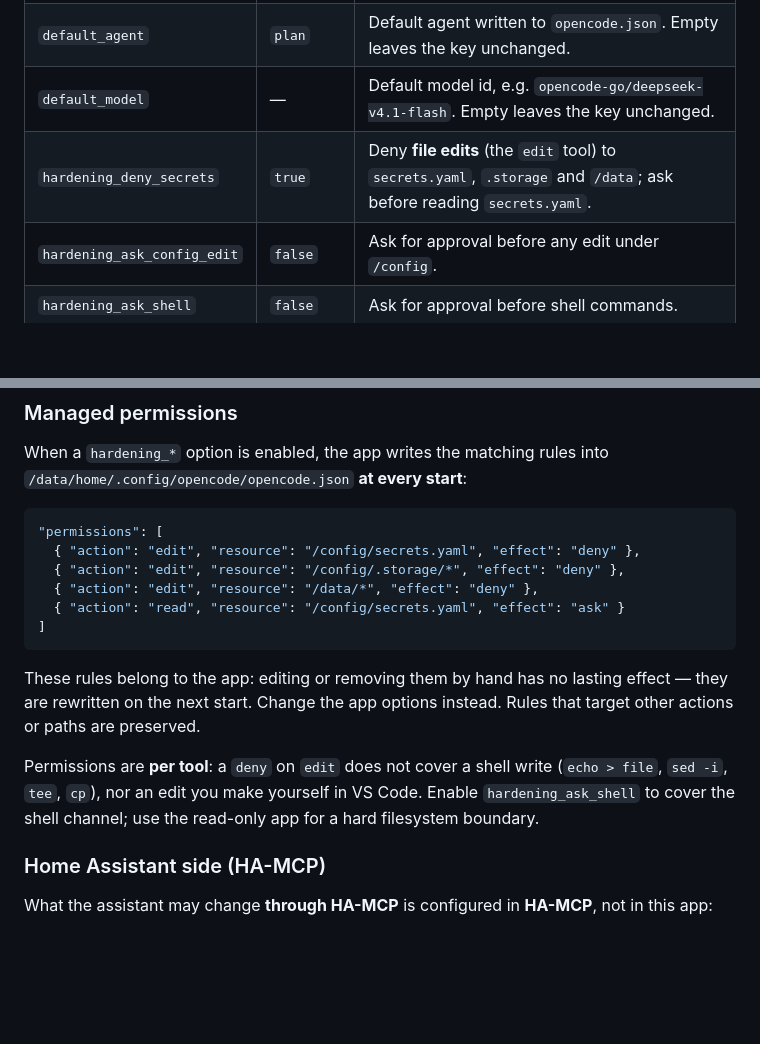
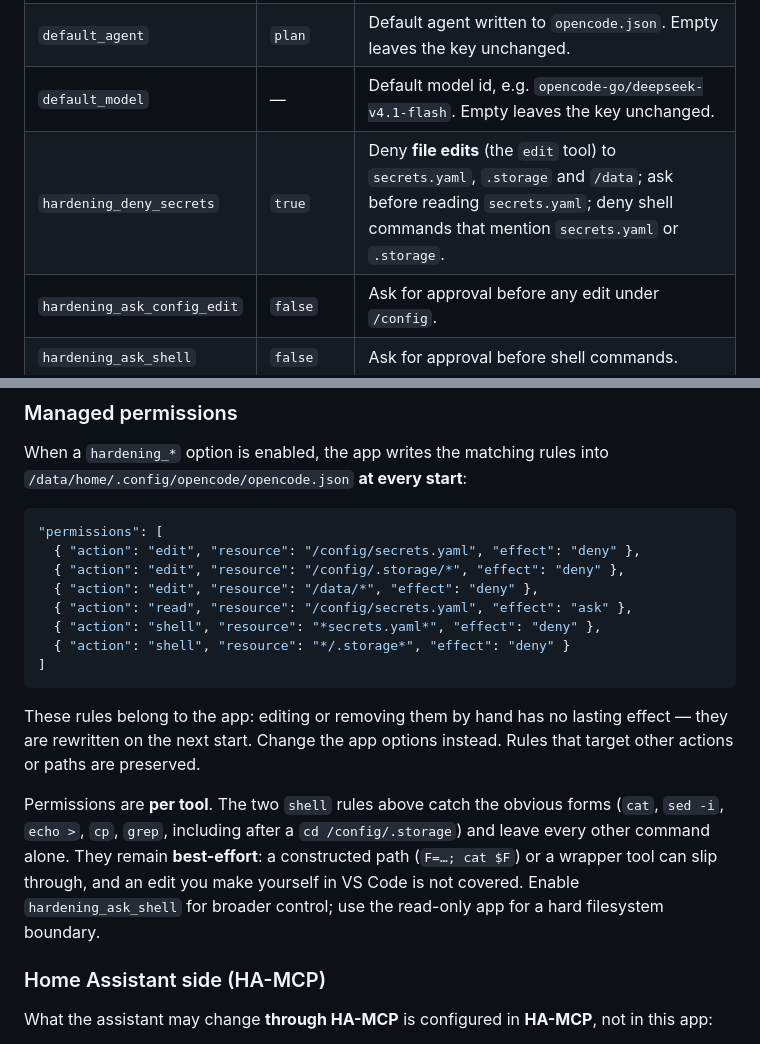
Before and after one commit to Edenglish92/ha-opencode, a Markdown page: README.md, 2 parts joined by grey strips. Drawn GitHub-style; blank space fills up the shorter version.

Commit message:
Deny shell access to secrets/.storage, add icons, bump 0.8.1

````diff
--- a/README.md
+++ b/README.md
@@ -63,7 +63,7 @@ What changes **through HA-MCP** is configured in HA-MCP itself, not in this app:
 | `opencode_version` | `2.3.0` | OpenCode version to install, or `latest`. |
 | `default_agent` | `plan` | Default agent written to `opencode.json`. Empty leaves the key unchanged. |
 | `default_model` | — | Default model id, e.g. `opencode-go/deepseek-v4.1-flash`. Empty leaves the key unchanged. |
-| `hardening_deny_secrets` | `true` | Deny **file edits** (the `edit` tool) to `secrets.yaml`, `.storage` and `/data`; ask before reading `secrets.yaml`. |
+| `hardening_deny_secrets` | `true` | Deny **file edits** (the `edit` tool) to `secrets.yaml`, `.storage` and `/data`; ask before reading `secrets.yaml`; deny shell commands that mention `secrets.yaml` or `.storage`. |
 | `hardening_ask_config_edit` | `false` | Ask for approval before any edit under `/config`. |
 | `hardening_ask_shell` | `false` | Ask for approval before shell commands. |
 | `seed_agents_md` | `true` | Create `/share/opencode/AGENTS.md` on first start if missing (never overwritten). |
@@ -95,13 +95,15 @@ When a `hardening_*` option is enabled, the app writes the matching rules into `
   { "action": "edit", "resource": "/config/secrets.yaml", "effect": "deny" },
   { "action": "edit", "resource": "/config/.storage/*", "effect": "deny" },
   { "action": "edit", "resource": "/data/*", "effect": "deny" },
-  { "action": "read", "resource": "/config/secrets.yaml", "effect": "ask" }
+  { "action": "read", "resource": "/config/secrets.yaml", "effect": "ask" },
+  { "action": "shell", "resource": "*secrets.yaml*", "effect": "deny" },
+  { "action": "shell", "resource": "*/.storage*", "effect": "deny" }
 ]
 ```
 
 These rules belong to the app: editing or removing them by hand has no lasting effect — they are rewritten on the next start. Change the app options instead. Rules that target other actions or paths are preserved.
 
-Permissions are **per tool**: a `deny` on `edit` does not cover a shell write (`echo > file`, `sed -i`, `tee`, `cp`), nor an edit you make yourself in VS Code. Enable `hardening_ask_shell` to cover the shell channel; use the read-only app for a hard filesystem boundary.
+Permissions are **per tool**. The two `shell` rules above catch the obvious forms (`cat`, `sed -i`, `echo >`, `cp`, `grep`, including after a `cd /config/.storage`) and leave every other command alone. They remain **best-effort**: a constructed path (`F=…; cat $F`) or a wrapper tool can slip through, and an edit you make yourself in VS Code is not covered. Enable `hardening_ask_shell` for broader control; use the read-only app for a hard filesystem boundary.
 
 ### Home Assistant side (HA-MCP)
 
````
Also changed, not shown: CHANGELOG.md (+8 -0 lines), opencode_vscode/DOCS.md (+5 -3 lines), opencode_vscode/icon.png (added), opencode_vscode/logo.png (added), opencode_vscode_ro/icon.png (added), opencode_vscode_ro/logo.png (added), 3 other files.
